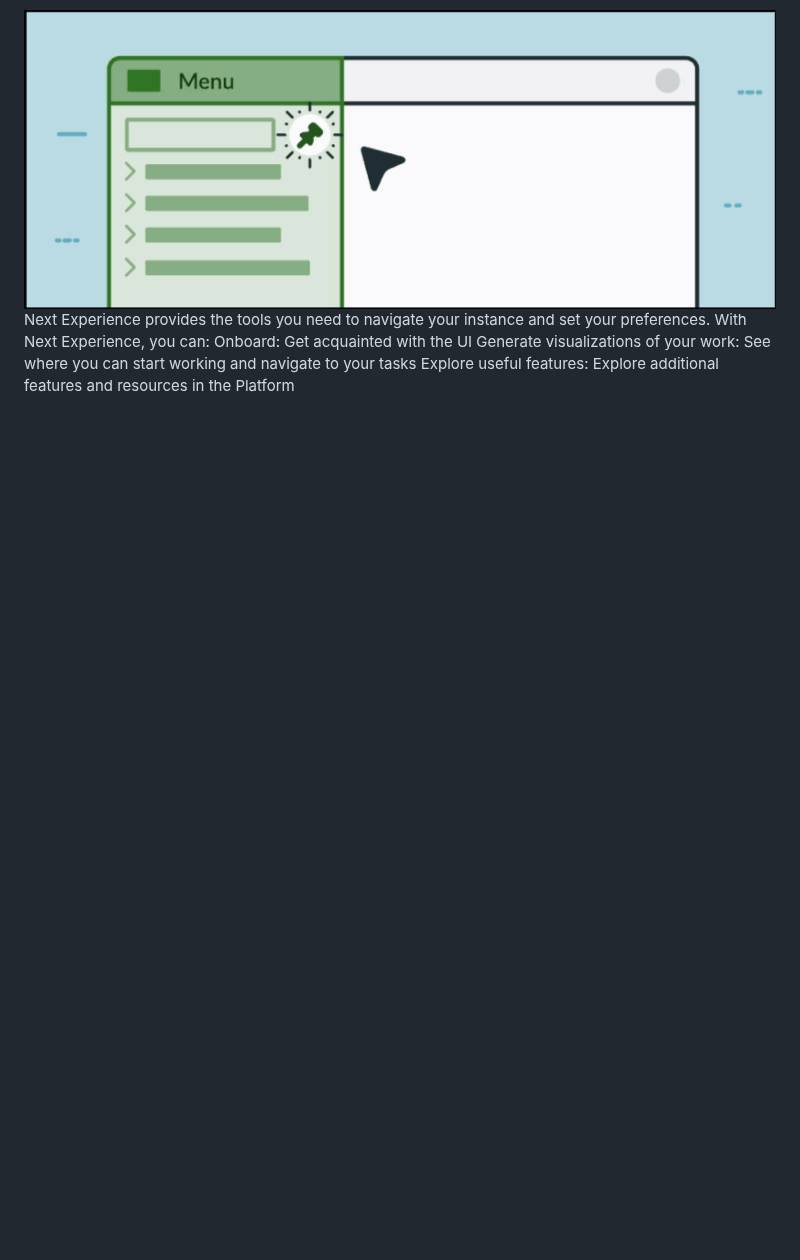
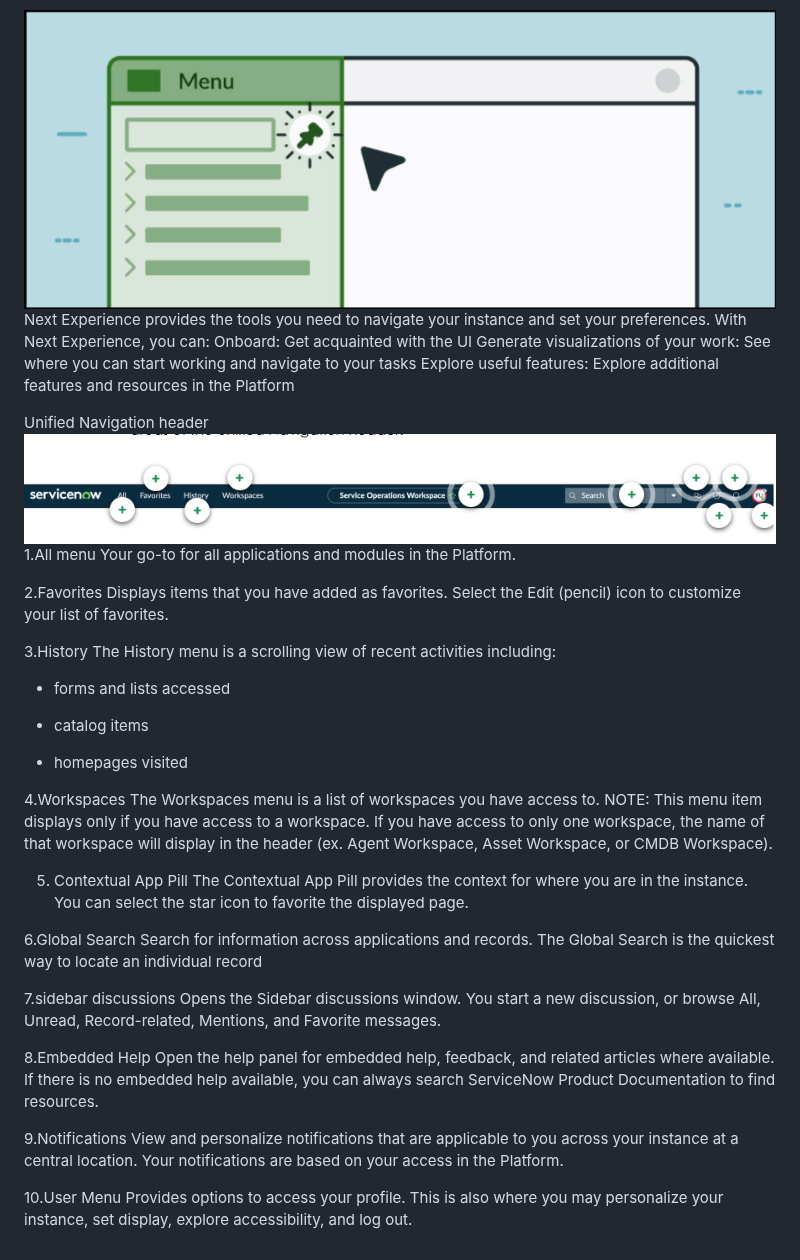
Before and after one commit to LevonHill/snow-2026, a Markdown page: Next experience-navigation-and-access-module/next-experience.md, the part around the change. Drawn GitHub-style; pictures changed too: Next experience-navigation-and-access-module/image-1.png (added); blank space fills up the shorter version.

```diff
--- a/Next experience-navigation-and-access-module/next-experience.md
+++ b/Next experience-navigation-and-access-module/next-experience.md
@@ -7,3 +7,42 @@ Next Experience provides the tools you need to navigate your instance and set yo
 Onboard: Get acquainted with the UI
 Generate visualizations of your work: See where you can start working and navigate to your tasks
 Explore useful features: Explore additional features and resources in the Platform
+
+Unified Navigation header
+![alt text](image-1.png)
+1.All menu
+Your go-to for all applications and modules in the Platform.
+
+
+2.Favorites
+Displays items that you have added as favorites. Select the Edit (pencil) icon to customize your list of favorites.
+
+3.History
+The History menu is a scrolling view of recent activities including:
+
+-  forms and lists accessed
+
+-  catalog items
+
+-  homepages visited
+
+4.Workspaces
+The Workspaces menu is a list of workspaces you have access to. NOTE: This menu item displays only if you have access to a workspace. If you have access to only one workspace, the name of that workspace will display in the header (ex. Agent Workspace, Asset Workspace, or CMDB Workspace).
+
+5. Contextual App Pill
+The Contextual App Pill provides the context for where you are in the instance. You can select the star icon to favorite the displayed page.
+
+6.Global Search
+Search for information across applications and records. The Global Search is the quickest way to locate an individual record
+
+7.sidebar discussions
+Opens the Sidebar discussions window. You start a new discussion, or browse All, Unread, Record-related, Mentions, and Favorite messages.
+
+8.Embedded Help
+Open the help panel for embedded help, feedback, and related articles where available. If there is no embedded help available, you can always search ServiceNow Product Documentation to find resources.
+
+9.Notifications
+View and personalize notifications that are applicable to you across your instance at a central location. Your notifications are based on your access in the Platform.
+
+10.User Menu
+Provides options to access your profile. This is also where you may personalize your instance, set display, explore accessibility, and log out.
```
Also changed, not shown: About-CSA/exam-scope.md (added, +186 -0 lines), About-CSA/info.md (added, +80 -0 lines), About-CSA/image-1.png (added), About-CSA/image.png (added).
